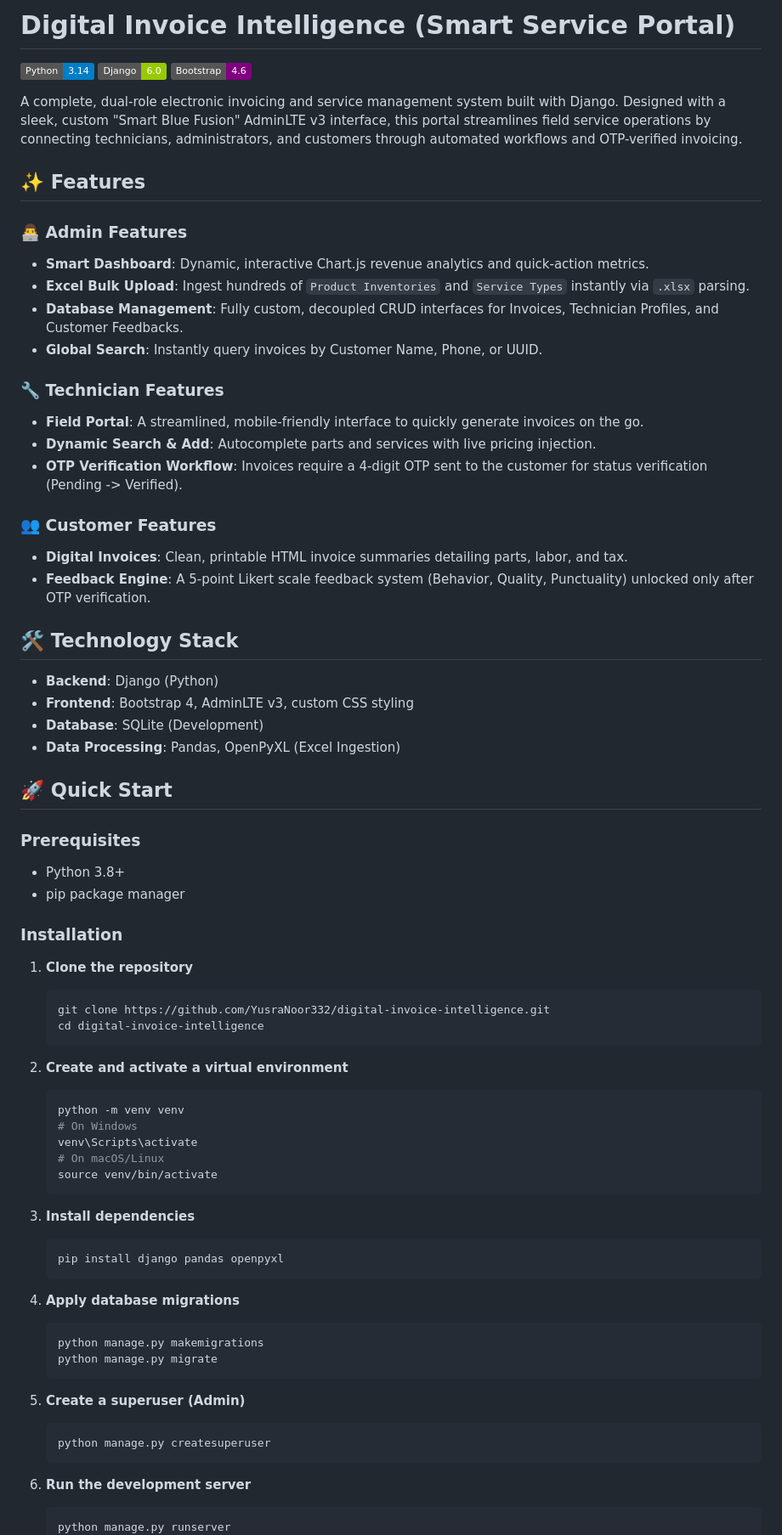
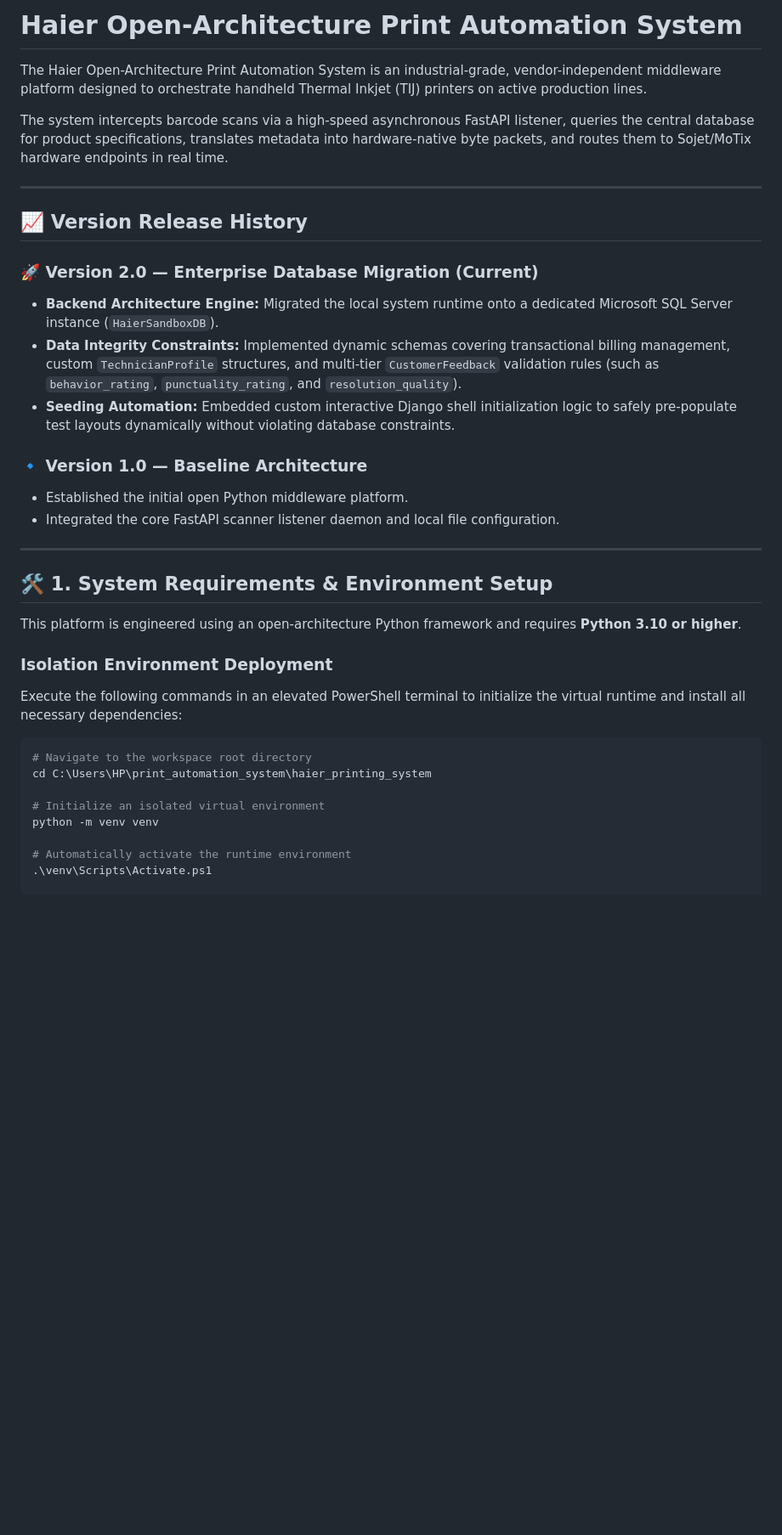
Before and after one commit to YusraNoor332/digital-invoice-intelligence, a Markdown page: README.md, the part around one of its changes. Shown at 85% size. Drawn GitHub-style; badges without logos; blank space fills up the shorter version.

Commit message:
Docs: Update README with Version 2 release specs and system guides

````diff
--- a/README.md
+++ b/README.md
@@ -1,75 +1,38 @@
-# Digital Invoice Intelligence (Smart Service Portal)
+# Haier Open-Architecture Print Automation System
 
-![Python](https://img.shields.io/badge/Python-3.14-blue.svg)
-![Django](https://img.shields.io/badge/Django-6.0-green.svg)
-![Bootstrap](https://img.shields.io/badge/Bootstrap-4.6-purple.svg)
+The Haier Open-Architecture Print Automation System is an industrial-grade, vendor-independent middleware platform designed to orchestrate handheld Thermal Inkjet (TIJ) printers on active production lines.
 
-A complete, dual-role electronic invoicing and service management system built with Django. Designed with a sleek, custom "Smart Blue Fusion" AdminLTE v3 interface, this portal streamlines field service operations by connecting technicians, administrators, and customers through automated workflows and OTP-verified invoicing.
+The system intercepts barcode scans via a high-speed asynchronous FastAPI listener, queries the central database for product specifications, translates metadata into hardware-native byte packets, and routes them to Sojet/MoTix hardware endpoints in real time.
 
-## ✨ Features
+---
 
-### 👨‍💻 Admin Features
-* **Smart Dashboard**: Dynamic, interactive Chart.js revenue analytics and quick-action metrics.
-* **Excel Bulk Upload**: Ingest hundreds of `Product Inventories` and `Service Types` instantly via `.xlsx` parsing.
-* **Database Management**: Fully custom, decoupled CRUD interfaces for Invoices, Technician Profiles, and Customer Feedbacks.
-* **Global Search**: Instantly query invoices by Customer Name, Phone, or UUID.
+## 📈 Version Release History
 
-### 🔧 Technician Features
-* **Field Portal**: A streamlined, mobile-friendly interface to quickly generate invoices on the go.
-* **Dynamic Search & Add**: Autocomplete parts and services with live pricing injection.
-* **OTP Verification Workflow**: Invoices require a 4-digit OTP sent to the customer for status verification (Pending -> Verified).
+### 🚀 Version 2.0 — Enterprise Database Migration (Current)
+- **Backend Architecture Engine:** Migrated the local system runtime onto a dedicated Microsoft SQL Server instance (`HaierSandboxDB`).
+- **Data Integrity Constraints:** Implemented dynamic schemas covering transactional billing management, custom `TechnicianProfile` structures, and multi-tier `CustomerFeedback` validation rules (such as `behavior_rating`, `punctuality_rating`, and `resolution_quality`).
+- **Seeding Automation:** Embedded custom interactive Django shell initialization logic to safely pre-populate test layouts dynamically without violating database constraints.
 
-### 👥 Customer Features
-* **Digital Invoices**: Clean, printable HTML invoice summaries detailing parts, labor, and tax.
-* **Feedback Engine**: A 5-point Likert scale feedback system (Behavior, Quality, Punctuality) unlocked only after OTP verification.
+### 🔹 Version 1.0 — Baseline Architecture
+- Established the initial open Python middleware platform.
+- Integrated the core FastAPI scanner listener daemon and local file configuration.
 
-## 🛠️ Technology Stack
-* **Backend**: Django (Python)
-* **Frontend**: Bootstrap 4, AdminLTE v3, custom CSS styling
-* **Database**: SQLite (Development)
-* **Data Processing**: Pandas, OpenPyXL (Excel Ingestion)
+---
 
-## 🚀 Quick Start
+## 🛠️ 1. System Requirements & Environment Setup
 
-### Prerequisites
-* Python 3.8+
-* pip package manager
+This platform is engineered using an open-architecture Python framework and requires **Python 3.10 or higher**.
 
-### Installation
+### Isolation Environment Deployment
+Execute the following commands in an elevated PowerShell terminal to initialize the virtual runtime and install all necessary dependencies:
 
-1. **Clone the repository**
-   ```bash
-   git clone https://github.com/YusraNoor332/digital-invoice-intelligence.git
-   cd digital-invoice-intelligence
-   ```
+```powershell
+# Navigate to the workspace root directory
+cd C:\Users\HP\print_automation_system\haier_printing_system
 
-2. **Create and activate a virtual environment**
-   ```bash
-   python -m venv venv
-   # On Windows
-   venv\Scripts\activate
-   # On macOS/Linux
-   source venv/bin/activate
-   ```
+# Initialize an isolated virtual environment
+python -m venv venv
 
-3. **Install dependencies**
-   ```bash
-   pip install django pandas openpyxl
-   ```
+# Automatically activate the runtime environment
+.\venv\Scripts\Activate.ps1
 
-4. **Apply database migrations**
-   ```bash
-   python manage.py makemigrations
-   python manage.py migrate
-   ```
-
-5. **Create a superuser (Admin)**
-   ```bash
-   python manage.py createsuperuser
-   ```
-
-6. **Run the development server**
-   ```bash
-   python manage.py runserver
-   ```
-
````
Also changed, not shown: other parts of README.md (+70 -21 lines).
